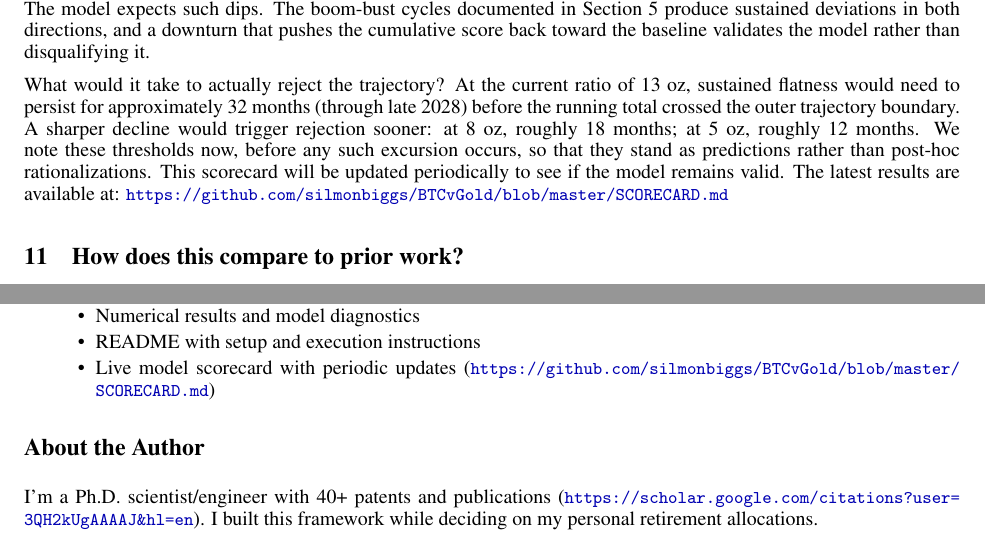
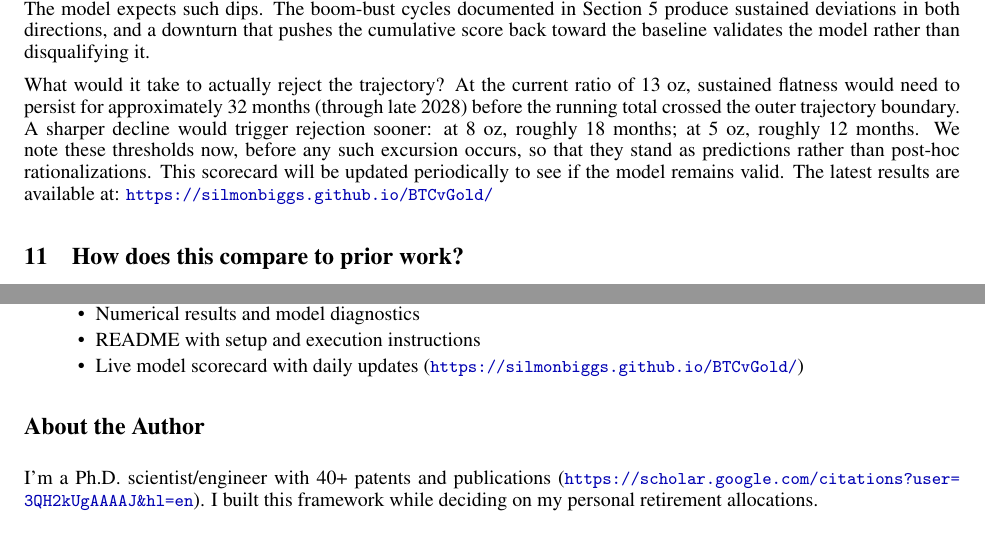
Before and after one commit to silmonbiggs/BTCvGold, a LaTeX paper (arxiv/bitcoin_gold_biggs.tex): two parts of pages 16 and 18 of 19, joined at a grey line, cut so that both start at the same text. Compiled offline with pdfLaTeX.

Commit message:
Update scorecard URLs in paper to point to live dashboard
Both .tex and .html versions now link to
silmonbiggs.github.io/BTCvGold/ instead of SCORECARD.md.

Co-Authored-By: Claude Opus 4.6 (1M context) <noreply@anthropic.com>

```diff
--- a/arxiv/bitcoin_gold_biggs.tex
+++ b/arxiv/bitcoin_gold_biggs.tex
@@ -552,7 +552,7 @@ After 14 months (January 2025 through February 2026), the running total sits at
 
 As of mid-February 2026, Bitcoin's Gold price has fallen to approximately 13~oz, well below the model's trendline. The model expects such dips. The boom-bust cycles documented in Section~5 produce sustained deviations in both directions, and a downturn that pushes the cumulative score back toward the baseline validates the model rather than disqualifying it.
 
-What would it take to actually reject the trajectory? At the current ratio of 13~oz, sustained flatness would need to persist for approximately 32 months (through late 2028) before the running total crossed the outer trajectory boundary. A sharper decline would trigger rejection sooner: at 8~oz, roughly 18 months; at 5~oz, roughly 12 months. We note these thresholds now, before any such excursion occurs, so that they stand as predictions rather than post-hoc rationalizations. This scorecard will be updated periodically to see if the model remains valid. The latest results are available at: \url{https://github.com/silmonbiggs/BTCvGold/blob/master/SCORECARD.md}
+What would it take to actually reject the trajectory? At the current ratio of 13~oz, sustained flatness would need to persist for approximately 32 months (through late 2028) before the running total crossed the outer trajectory boundary. A sharper decline would trigger rejection sooner: at 8~oz, roughly 18 months; at 5~oz, roughly 12 months. We note these thresholds now, before any such excursion occurs, so that they stand as predictions rather than post-hoc rationalizations. This scorecard will be updated periodically to see if the model remains valid. The latest results are available at: \url{https://silmonbiggs.github.io/BTCvGold/}
 
 %------------------------------------------------------------------------------
 % SECTION 11
@@ -656,7 +656,7 @@ The repository includes:
     \item Generated figures (PNG format, 300 DPI)
     \item Numerical results and model diagnostics
     \item README with setup and execution instructions
-    \item Live model scorecard with periodic updates (\url{https://github.com/silmonbiggs/BTCvGold/blob/master/SCORECARD.md})
+    \item Live model scorecard with daily updates (\url{https://silmonbiggs.github.io/BTCvGold/})
 \end{itemize}
 
 %------------------------------------------------------------------------------
```
Also changed, not shown: 1 other file.
